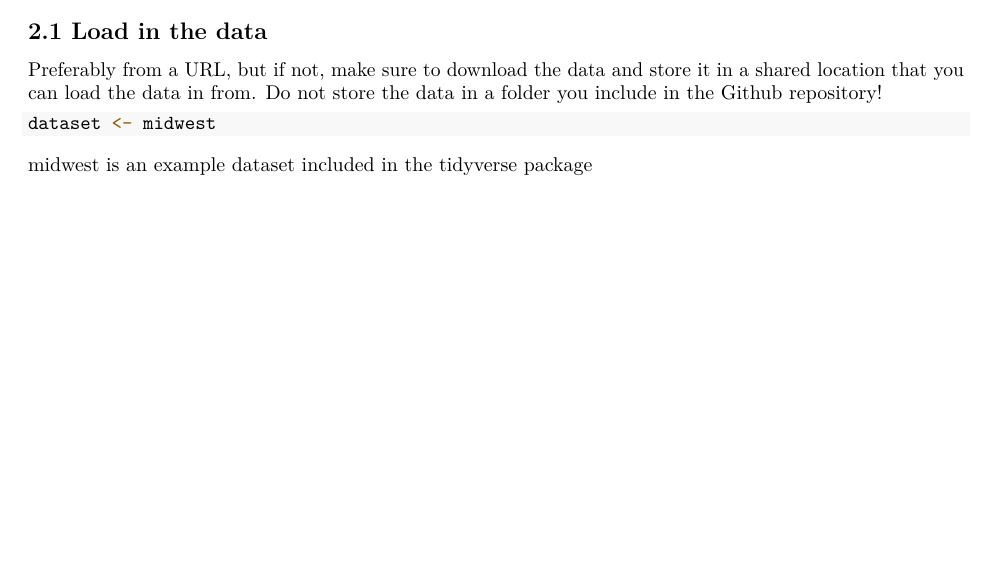
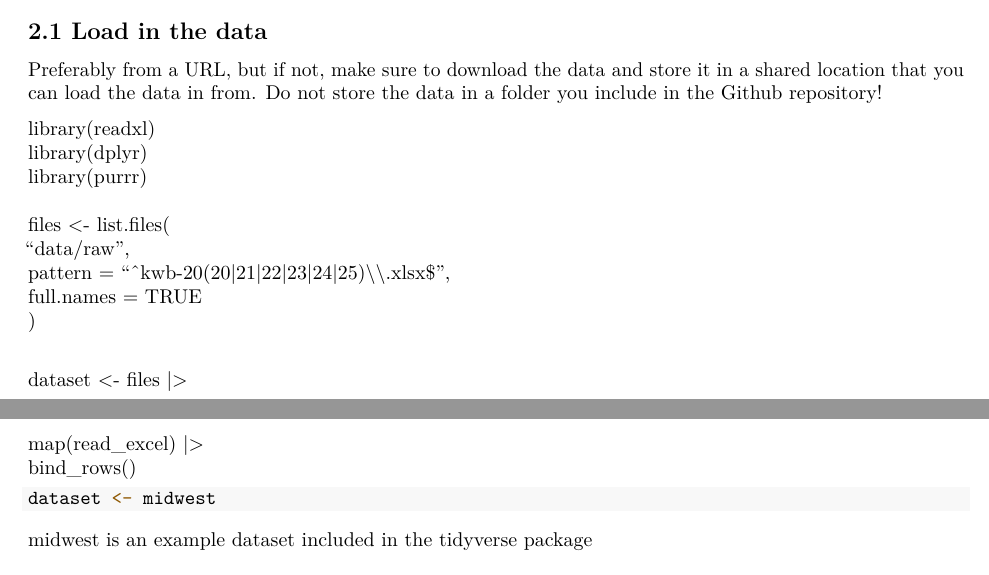
Before and after one commit to Marlinehuman/ProgrammingForEconG5, an R Markdown document (Template_Assignment.Rmd): part of page 2 of 4 before the commit and two parts of pages 2 and 3 of 4 after it, the two joined at a grey line, cut so that both start at the same text, the shorter picture padded with empty space. Rendered offline with R 4.5, knitr and Pandoc, then LaTeX, with nearby package versions.

Commit message:
Update Template_Assignment.Rmd
Added code to load and combine the KWB Excel datasets (2020–2025) from the data/raw folder into a single dataset for analysis.

````diff
--- a/Template_Assignment.Rmd
+++ b/Template_Assignment.Rmd
@@ -56,6 +56,21 @@ By quantifying and visualizing how housing pressure and vacancy vary across Dutc
 ## 2.1 Load in the data
 
 Preferably from a URL, but if not, make sure to download the data and store it in a shared location that you can load the data in from. Do not store the data in a folder you include in the Github repository!
+
+library(readxl)\
+library(dplyr)\
+library(purrr)\
+\
+files \<- list.files(\
+"data/raw",\
+pattern = "\^kwb-20(20\|21\|22\|23\|24\|25)\\\\.xlsx\$",\
+full.names = TRUE\
+)
+
+\
+dataset \<- files \|\>\
+map(read_excel) \|\>\
+bind_rows()
 
 ```{r loading_data}
 dataset <- midwest
````
